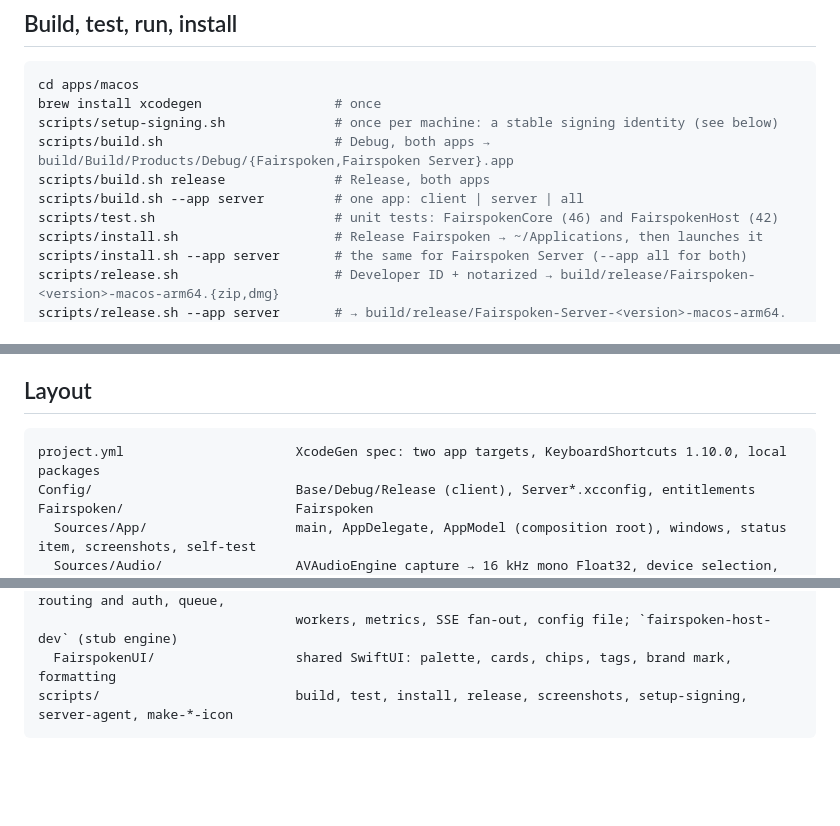
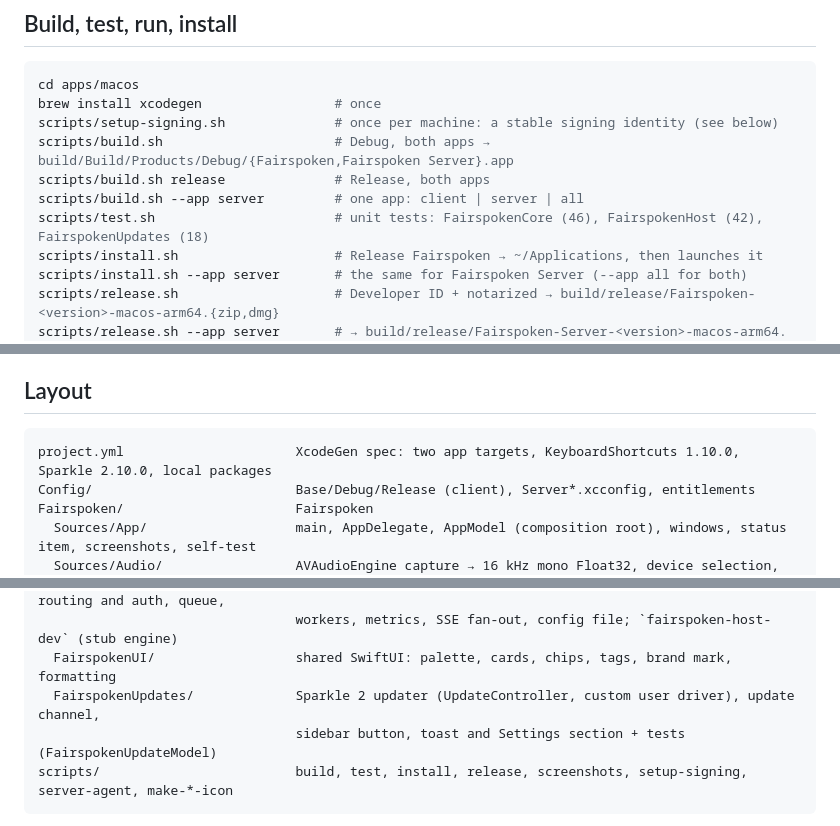
Before and after one commit to sprintengine/fairspoken, a Markdown page: apps/macos/README.md, 3 parts joined by grey strips. Rendered like a GitHub page; blank space fills up the shorter version.

````diff
--- a/apps/macos/README.md
+++ b/apps/macos/README.md
@@ -21,7 +21,7 @@ scripts/setup-signing.sh              # once per machine: a stable signing ident
 scripts/build.sh                      # Debug, both apps → build/Build/Products/Debug/{Fairspoken,Fairspoken Server}.app
 scripts/build.sh release              # Release, both apps
 scripts/build.sh --app server         # one app: client | server | all
-scripts/test.sh                       # unit tests: FairspokenCore (46) and FairspokenHost (42)
+scripts/test.sh                       # unit tests: FairspokenCore (46), FairspokenHost (42), FairspokenUpdates (18)
 scripts/install.sh                    # Release Fairspoken → ~/Applications, then launches it
 scripts/install.sh --app server       # the same for Fairspoken Server (--app all for both)
 scripts/release.sh                    # Developer ID + notarized → build/release/Fairspoken-<version>-macos-arm64.{zip,dmg}
@@ -221,7 +268,7 @@ address may bring up macOS's Local Network prompt the first time another device
 ## Layout
 
 ```
-project.yml                      XcodeGen spec: two app targets, KeyboardShortcuts 1.10.0, local packages
+project.yml                      XcodeGen spec: two app targets, KeyboardShortcuts 1.10.0, Sparkle 2.10.0, local packages
 Config/                          Base/Debug/Release (client), Server*.xcconfig, entitlements
 Fairspoken/                      Fairspoken
   Sources/App/                   main, AppDelegate, AppModel (composition root), windows, status item, screenshots, self-test
@@ -244,6 +291,8 @@ Packages/
   FairspokenHost/                the server runtime + tests: HTTP/1.1 on Network.framework, routing and auth, queue,
                                  workers, metrics, SSE fan-out, config file; `fairspoken-host-dev` (stub engine)
   FairspokenUI/                  shared SwiftUI: palette, cards, chips, tags, brand mark, formatting
+  FairspokenUpdates/             Sparkle 2 updater (UpdateController, custom user driver), update channel,
+                                 sidebar button, toast and Settings section + tests (FairspokenUpdateModel)
 scripts/                         build, test, install, release, screenshots, setup-signing, server-agent, make-*-icon
 ```
 
````
Also changed, not shown: other parts of apps/macos/README.md (+47 -0 lines).
